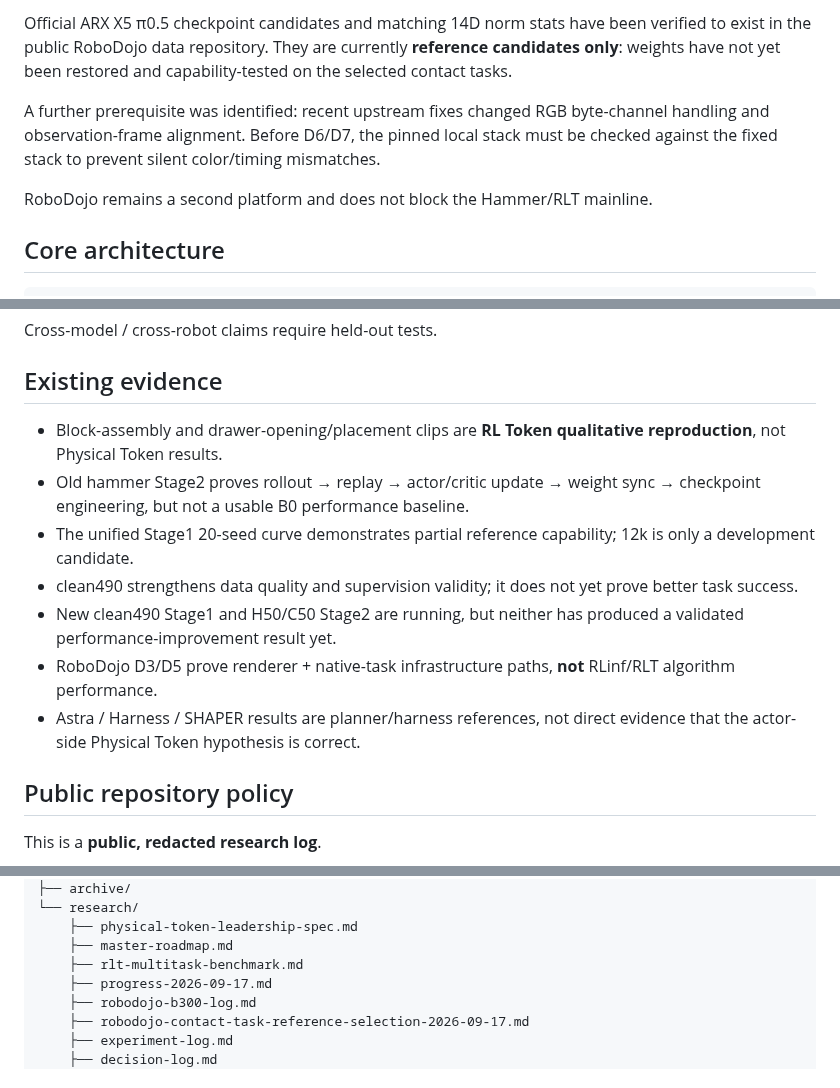
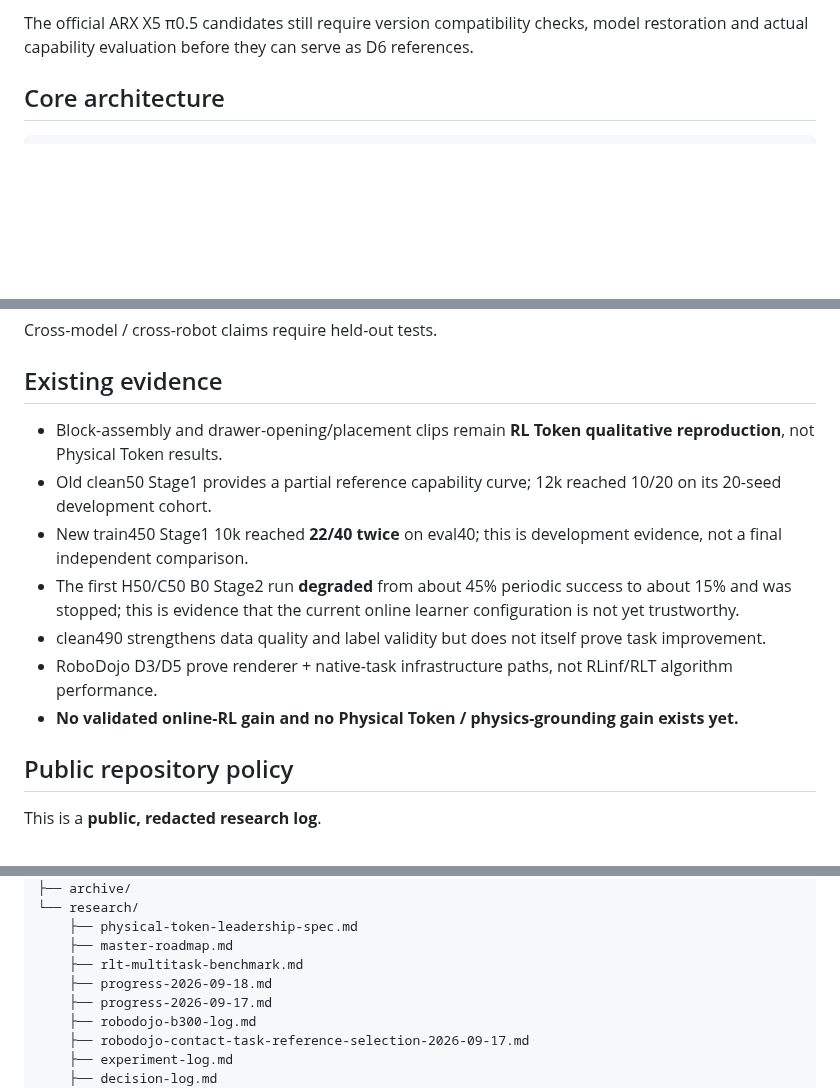
Before and after one commit to nkd-lkz/physical-self-evolution, a Markdown page: README.md, 3 parts joined by grey strips. GitHub-like rendering; blank space fills up the shorter version.

```diff
--- a/README.md
+++ b/README.md
@@ -154,10 +174,6 @@ Current research-task recommendation:
 - `stack_bowls`: engineering regression only.
 
-Official ARX X5 π0.5 checkpoint candidates and matching 14D norm stats have been verified to exist in the public RoboDojo data repository. They are currently **reference candidates only**: weights have not yet been restored and capability-tested on the selected contact tasks.
-
-A further prerequisite was identified: recent upstream fixes changed RGB byte-channel handling and observation-frame alignment. Before D6/D7, the pinned local stack must be checked against the fixed stack to prevent silent color/timing mismatches.
-
-RoboDojo remains a second platform and does not block the Hammer/RLT mainline.
+The official ARX X5 π0.5 candidates still require version compatibility checks, model restoration and actual capability evaluation before they can serve as D6 references.
 
 ## Core architecture
 
@@ -224,13 +240,13 @@ Cross-model / cross-robot claims require held-out tests.
 
 ## Existing evidence
 
-- Block-assembly and drawer-opening/placement clips are **RL Token qualitative reproduction**, not Physical Token results.
-- Old hammer Stage2 proves rollout → replay → actor/critic update → weight sync → checkpoint engineering, but not a usable B0 performance baseline.
-- The unified Stage1 20-seed curve demonstrates partial reference capability; 12k is only a development candidate.
-- clean490 strengthens data quality and supervision validity; it does not yet prove better task success.
-- New clean490 Stage1 and H50/C50 Stage2 are running, but neither has produced a validated performance-improvement result yet.
-- RoboDojo D3/D5 prove renderer + native-task infrastructure paths, **not** RLinf/RLT algorithm performance.
-- Astra / Harness / SHAPER results are planner/harness references, not direct evidence that the actor-side Physical Token hypothesis is correct.
+- Block-assembly and drawer-opening/placement clips remain **RL Token qualitative reproduction**, not Physical Token results.
+- Old clean50 Stage1 provides a partial reference capability curve; 12k reached 10/20 on its 20-seed development cohort.
+- New train450 Stage1 10k reached **22/40 twice** on eval40; this is development evidence, not a final independent comparison.
+- The first H50/C50 B0 Stage2 run **degraded** from about 45% periodic success to about 15% and was stopped; this is evidence that the current online learner configuration is not yet trustworthy.
+- clean490 strengthens data quality and label validity but does not itself prove task improvement.
+- RoboDojo D3/D5 prove renderer + native-task infrastructure paths, not RLinf/RLT algorithm performance.
+- **No validated online-RL gain and no Physical Token / physics-grounding gain exists yet.**
 
 ## Public repository policy
 
@@ -254,6 +270,7 @@ See [`research/knowledge-base-maintenance.md`](research/knowledge-base-maintenan
     ├── physical-token-leadership-spec.md
     ├── master-roadmap.md
     ├── rlt-multitask-benchmark.md
+    ├── progress-2026-09-18.md
     ├── progress-2026-09-17.md
     ├── robodojo-b300-log.md
     ├── robodojo-contact-task-reference-selection-2026-09-17.md
```
Also changed, not shown: other parts of README.md (+79 -59 lines).
